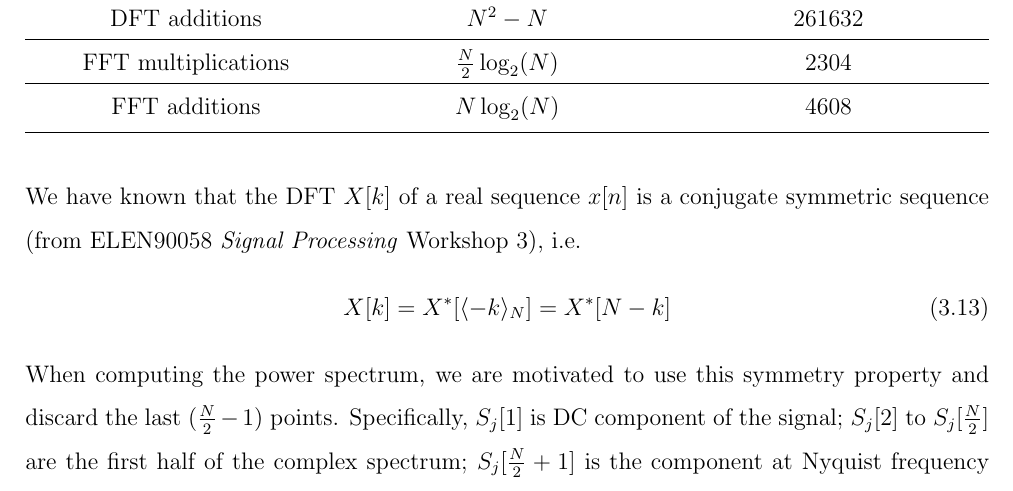
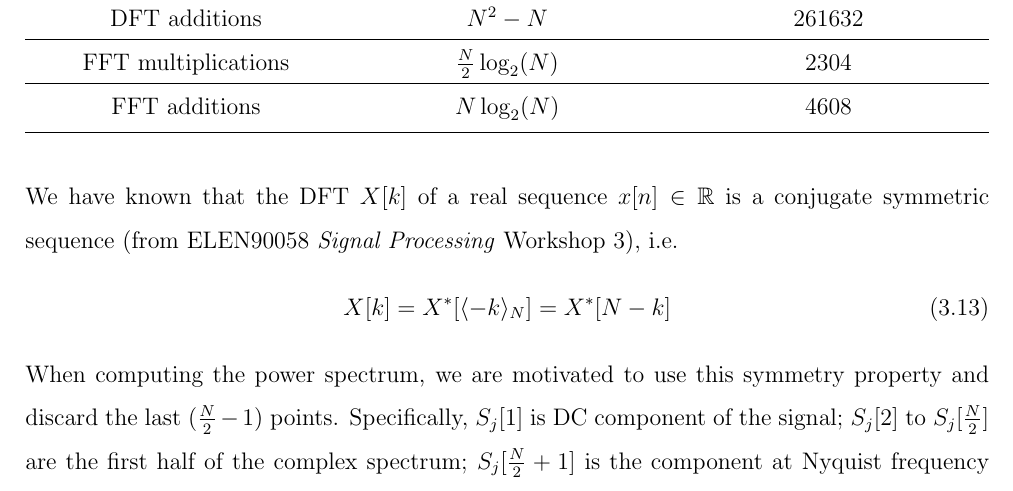
Before and after one commit to leeang/Signal-Processing-Toolbox, a LaTeX thesis (final report/report.tex, which reads final report/chapter/feature-extraction-2.tex): part of page 16 of 49, cut so that both start at the same text. Compiled offline with pdfLaTeX.

Commit message:
update report

```diff
--- a/final report/chapter/feature-extraction-2.tex
+++ b/final report/chapter/feature-extraction-2.tex
@@ -310,7 +310,7 @@ FFT additions &$N \log_2(N)$ &4608\\
 \end{tabu}
 \end{table}
 
-We have known that the DFT $X[k]$ of a real sequence $x[n]$ is a conjugate symmetric sequence (from ELEN90058 \textit{Signal Processing} Workshop 3), i.e.
+We have known that the DFT $X[k]$ of a real sequence $x[n] \in \mathbb{R}$ is a conjugate symmetric sequence (from ELEN90058 \textit{Signal Processing} Workshop 3), i.e.
 \begin{equation}
 X[k] = X^*[\langle-k\rangle_{N}] = X^*[N-k]
 \end{equation}
```
